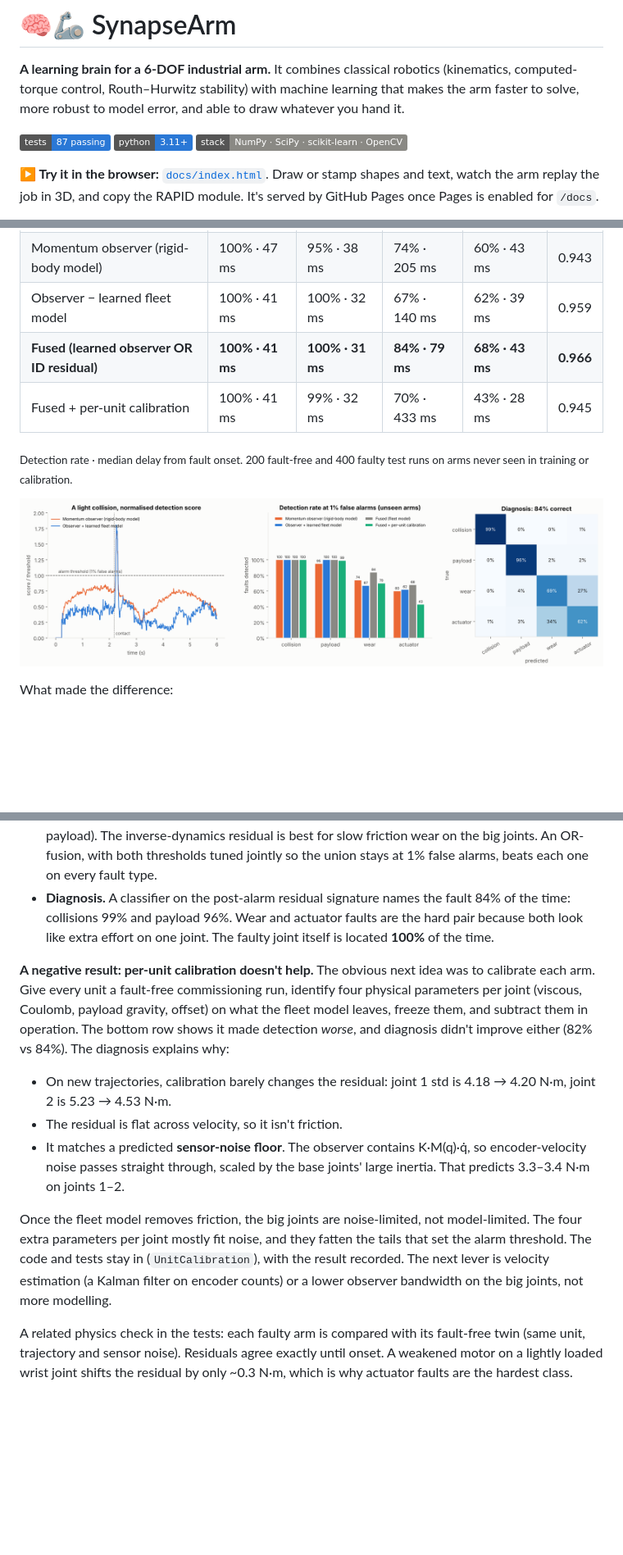
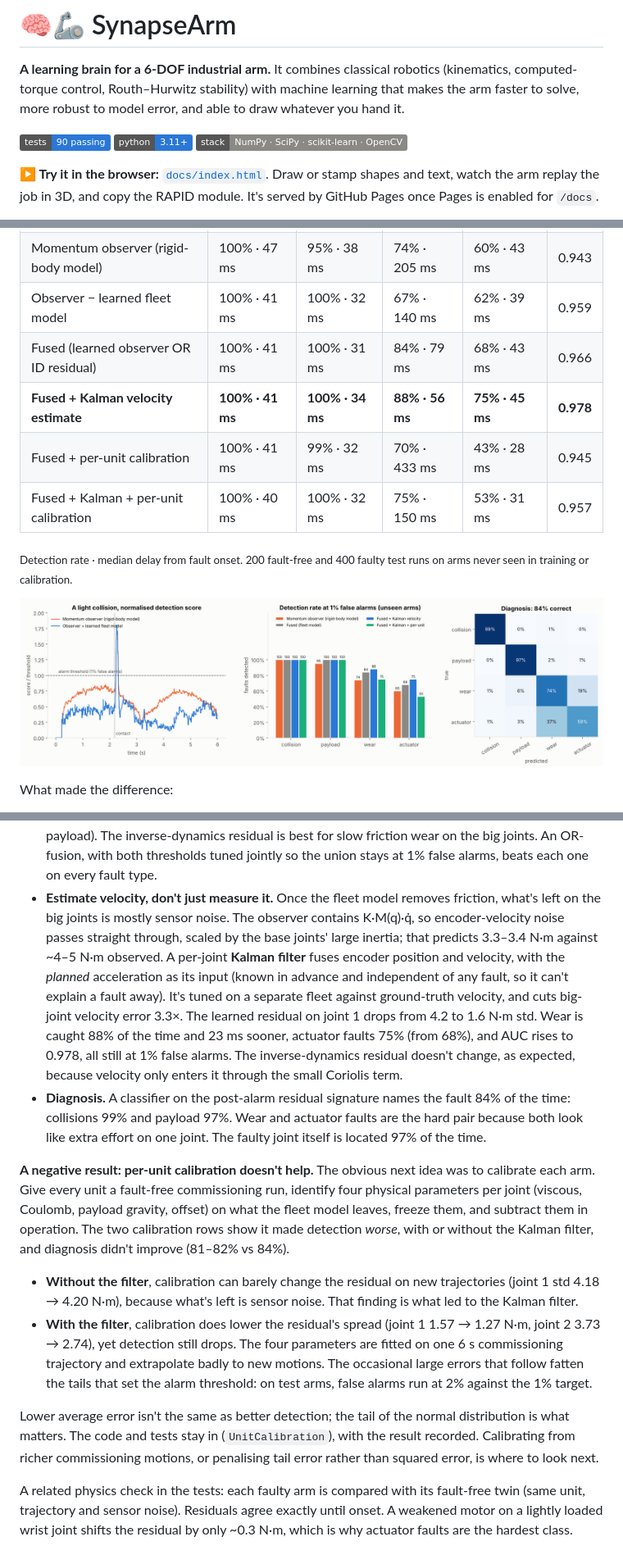
Before and after one commit to blessedefe4real/SynapseArm, a Markdown page: README.md, 3 parts joined by grey strips. Shown at 82% size. GitHub-like rendering; pictures changed too: results/fault_detection.png; badges without logos; blank space fills up the shorter version.

```diff
--- a/README.md
+++ b/README.md
@@ -2,7 +2,7 @@
 
 **A learning brain for a 6-DOF industrial arm.** It combines classical robotics (kinematics, computed-torque control, Routh–Hurwitz stability) with machine learning that makes the arm faster to solve, more robust to model error, and able to draw whatever you hand it.
 
-![tests](https://img.shields.io/badge/tests-87%20passing-2a78d6) ![python](https://img.shields.io/badge/python-3.11%2B-2a78d6) ![deps](https://img.shields.io/badge/stack-NumPy%20·%20SciPy%20·%20scikit--learn%20·%20OpenCV-8a8984)
+![tests](https://img.shields.io/badge/tests-90%20passing-2a78d6) ![python](https://img.shields.io/badge/python-3.11%2B-2a78d6) ![deps](https://img.shields.io/badge/stack-NumPy%20·%20SciPy%20·%20scikit--learn%20·%20OpenCV-8a8984)
 
 **▶ Try it in the browser:** [`docs/index.html`](docs/index.html). Draw or stamp shapes and text, watch the arm replay the job in 3D, and copy the RAPID module. It's served by GitHub Pages once Pages is enabled for `/docs`.
 
@@ -192,8 +192,10 @@ On a 300 mm drawing, worst-case dexterity goes from **0.021** (default placement
 | Inverse-dynamics residual | 100% · 47 ms | 97% · 35 ms | 84% · 121 ms | 58% · 41 ms | 0.957 |
 | Momentum observer (rigid-body model) | 100% · 47 ms | 95% · 38 ms | 74% · 205 ms | 60% · 43 ms | 0.943 |
 | Observer − learned fleet model | 100% · 41 ms | 100% · 32 ms | 67% · 140 ms | 62% · 39 ms | 0.959 |
-| **Fused (learned observer OR ID residual)** | **100% · 41 ms** | **100% · 31 ms** | **84% · 79 ms** | **68% · 43 ms** | **0.966** |
+| Fused (learned observer OR ID residual) | 100% · 41 ms | 100% · 31 ms | 84% · 79 ms | 68% · 43 ms | 0.966 |
+| **Fused + Kalman velocity estimate** | **100% · 41 ms** | **100% · 34 ms** | **88% · 56 ms** | **75% · 45 ms** | **0.978** |
 | Fused + per-unit calibration | 100% · 41 ms | 99% · 32 ms | 70% · 433 ms | 43% · 28 ms | 0.945 |
+| Fused + Kalman + per-unit calibration | 100% · 40 ms | 100% · 32 ms | 75% · 150 ms | 53% · 31 ms | 0.957 |
 
 <sub>Detection rate · median delay from fault onset. 200 fault-free and 400 faulty test runs on arms never seen in training or calibration.</sub>
 
@@ -204,15 +206,15 @@ What made the difference:
 - **Physics first, learning second.** The generalised-momentum observer estimates external torque without measuring acceleration. The gradient-boosted model learns only what physics leaves out (fleet-average friction), from fault-free runs. It's trained on the *de-filtered* target `r + ṙ/K`, and its prediction goes through the observer's own filter. That way the observer's lag at velocity reversals matches the model, instead of showing up as false spikes.
 - **Calibrate on unseen arms.** An early version set per-joint scales on the training arms, where the learned residual is optimistically small. That inflated the alarm threshold, and the learned detector looked *worse* than the plain observer. Scales and thresholds now come from two separate held-out sets of arms.
 - **Fuse complementary residuals.** The learned observer is best for sudden events (collisions, payload). The inverse-dynamics residual is best for slow friction wear on the big joints. An OR-fusion, with both thresholds tuned jointly so the union stays at 1% false alarms, beats each one on every fault type.
-- **Diagnosis.** A classifier on the post-alarm residual signature names the fault 84% of the time: collisions 99% and payload 96%. Wear and actuator faults are the hard pair because both look like extra effort on one joint. The faulty joint itself is located **100%** of the time.
+- **Estimate velocity, don't just measure it.** Once the fleet model removes friction, what's left on the big joints is mostly sensor noise. The observer contains K·M(q)·q̇, so encoder-velocity noise passes straight through, scaled by the base joints' large inertia; that predicts 3.3–3.4 N·m against ~4–5 N·m observed. A per-joint **Kalman filter** fuses encoder position and velocity, with the *planned* acceleration as its input (known in advance and independent of any fault, so it can't explain a fault away). It's tuned on a separate fleet against ground-truth velocity, and cuts big-joint velocity error 3.3×. The learned residual on joint 1 drops from 4.2 to 1.6 N·m std. Wear is caught 88% of the time and 23 ms sooner, actuator faults 75% (from 68%), and AUC rises to 0.978, all still at 1% false alarms. The inverse-dynamics residual doesn't change, as expected, because velocity only enters it through the small Coriolis term.
+- **Diagnosis.** A classifier on the post-alarm residual signature names the fault 84% of the time: collisions 99% and payload 97%. Wear and actuator faults are the hard pair because both look like extra effort on one joint. The faulty joint itself is located 97% of the time.
 
-**A negative result: per-unit calibration doesn't help.** The obvious next idea was to calibrate each arm. Give every unit a fault-free commissioning run, identify four physical parameters per joint (viscous, Coulomb, payload gravity, offset) on what the fleet model leaves, freeze them, and subtract them in operation. The bottom row shows it made detection *worse*, and diagnosis didn't improve either (82% vs 84%). The diagnosis explains why:
+**A negative result: per-unit calibration doesn't help.** The obvious next idea was to calibrate each arm. Give every unit a fault-free commissioning run, identify four physical parameters per joint (viscous, Coulomb, payload gravity, offset) on what the fleet model leaves, freeze them, and subtract them in operation. The two calibration rows show it made detection *worse*, with or without the Kalman filter, and diagnosis didn't improve (81–82% vs 84%).
 
-- On new trajectories, calibration barely changes the residual: joint 1 std is 4.18 → 4.20 N·m, joint 2 is 5.23 → 4.53 N·m.
-- The residual is flat across velocity, so it isn't friction.
-- It matches a predicted **sensor-noise floor**. The observer contains K·M(q)·q̇, so encoder-velocity noise passes straight through, scaled by the base joints' large inertia. That predicts 3.3–3.4 N·m on joints 1–2.
+- **Without the filter**, calibration can barely change the residual on new trajectories (joint 1 std 4.18 → 4.20 N·m), because what's left is sensor noise. That finding is what led to the Kalman filter.
+- **With the filter**, calibration does lower the residual's spread (joint 1 1.57 → 1.27 N·m, joint 2 3.73 → 2.74), yet detection still drops. The four parameters are fitted on one 6 s commissioning trajectory and extrapolate badly to new motions. The occasional large errors that follow fatten the tails that set the alarm threshold: on test arms, false alarms run at 2% against the 1% target.
 
-Once the fleet model removes friction, the big joints are noise-limited, not model-limited. The four extra parameters per joint mostly fit noise, and they fatten the tails that set the alarm threshold. The code and tests stay in (`UnitCalibration`), with the result recorded. The next lever is velocity estimation (a Kalman filter on encoder counts) or a lower observer bandwidth on the big joints, not more modelling.
+Lower average error isn't the same as better detection; the tail of the normal distribution is what matters. The code and tests stay in (`UnitCalibration`), with the result recorded. Calibrating from richer commissioning motions, or penalising tail error rather than squared error, is where to look next.
 
 A related physics check in the tests: each faulty arm is compared with its fault-free twin (same unit, trajectory and sensor noise). Residuals agree exactly until onset. A weakened motor on a lightly loaded wrist joint shifts the residual by only ~0.3 N·m, which is why actuator faults are the hardest class.
 
```
Also changed, not shown: other parts of README.md (+5 -4 lines), 6 other files.
